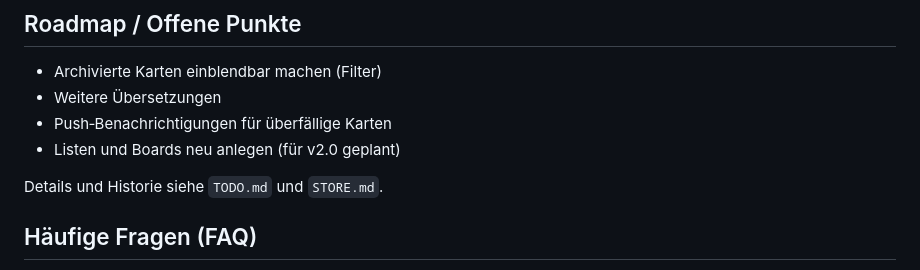
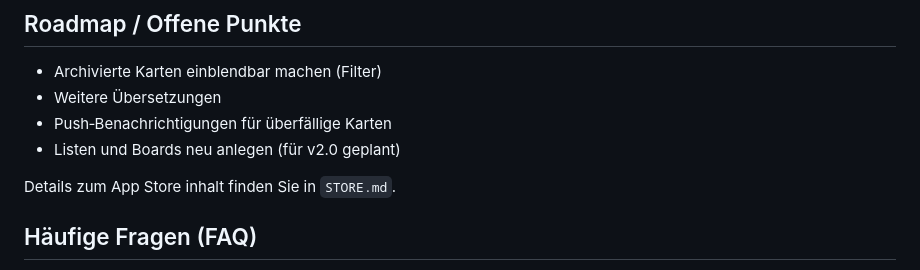
Before and after one commit to holger-dev/nextdeck, a Markdown page: README_DE.md, the part around the change. GitHub-like rendering.

Commit message:
Update README_DE.md
Removed todo link.

```diff
--- a/README_DE.md
+++ b/README_DE.md
@@ -105,7 +105,7 @@ Ein schlanker, schneller und datenschutzfreundlicher Nextcloud‑Deck‑Client m
 - Push‑Benachrichtigungen für überfällige Karten
 - Listen und Boards neu anlegen (für v2.0 geplant)
 
-Details und Historie siehe `TODO.md` und `STORE.md`.
+Details zum App Store inhalt finden Sie in `STORE.md`.
 
 
 ## Häufige Fragen (FAQ)
```
